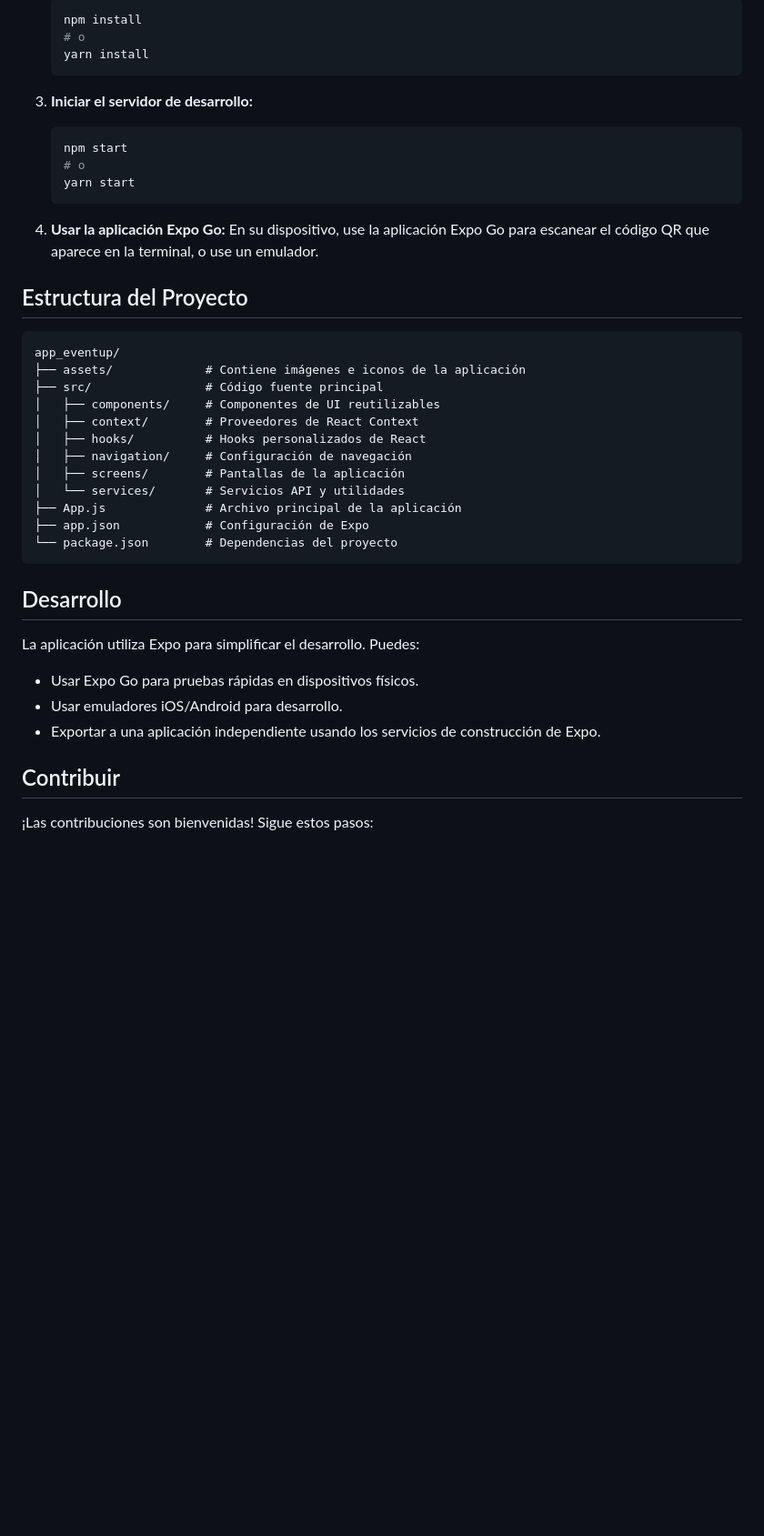
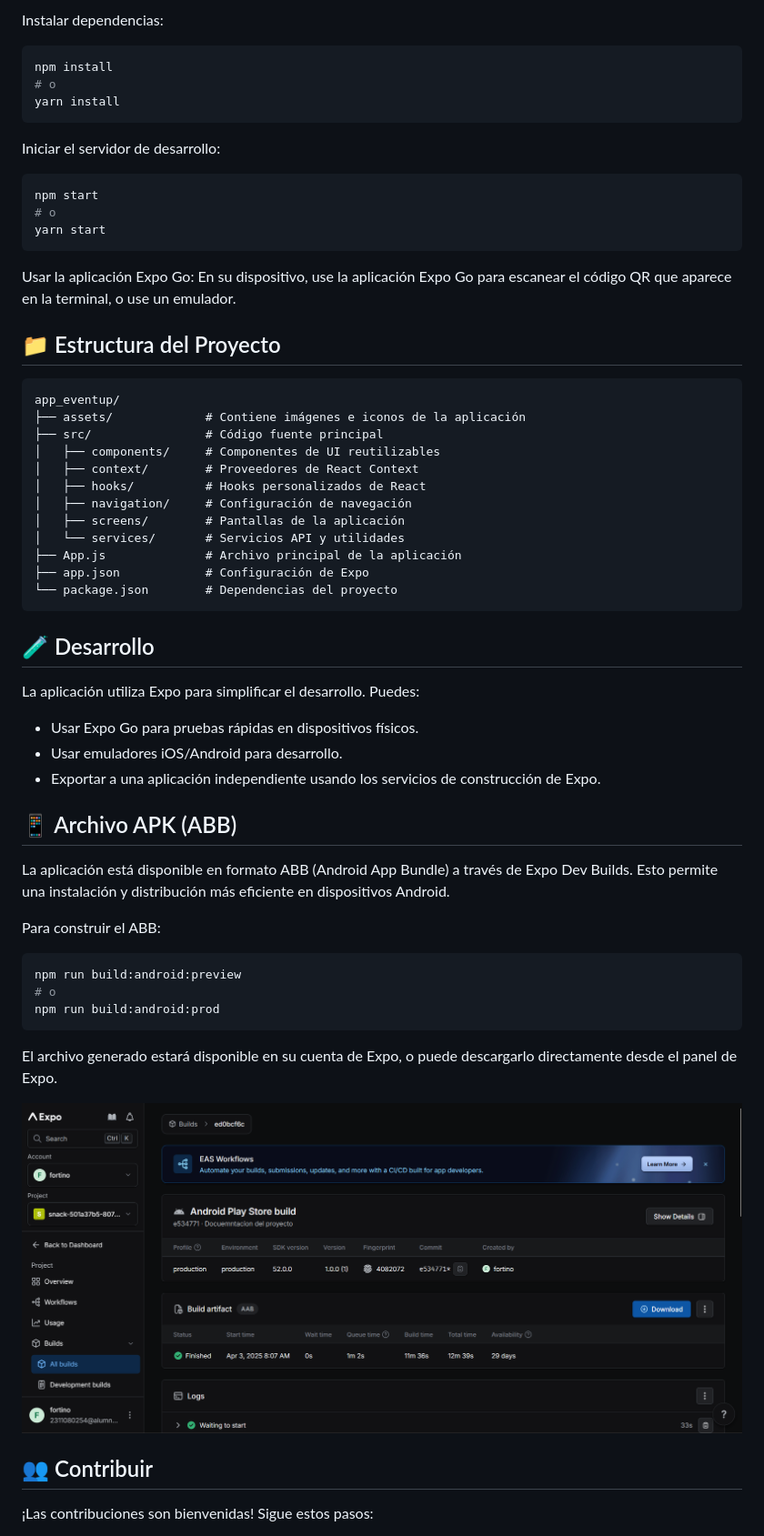
Before and after one commit to Ability2040/mi-app-movil, a Markdown page: README.md, the part around the change printed below. Shown: that part at 91% size. Drawn GitHub-style; pictures changed too: image.png (added); blank space fills up the shorter version.

````diff
--- a/README.md
+++ b/README.md
@@ -80,19 +92,23 @@ Sigue estos pasos para configurar y ejecutar la aplicación:
 
-    ```bash
-    npm install
-    # o
-    yarn install
-    ```
-3.  **Iniciar el servidor de desarrollo:**
+Instalar dependencias:
 
-    ```bash
-    npm start
-    # o
-    yarn start
-    ```
-4.  **Usar la aplicación Expo Go:** En su dispositivo, use la aplicación Expo Go para escanear el código QR que aparece en la terminal, o use un emulador.
+```bash
+npm install
+# o
+yarn install
+```
 
-## Estructura del Proyecto
+Iniciar el servidor de desarrollo:
+
+```bash
+npm start
+# o
+yarn start
+```
+
+Usar la aplicación Expo Go: En su dispositivo, use la aplicación Expo Go para escanear el código QR que aparece en la terminal, o use un emulador.
+
+## 📁 Estructura del Proyecto
 
 ```
 app_eventup/
@@ -109,7 +125,7 @@ app_eventup/
 └── package.json        # Dependencias del proyecto
 ```
 
-## Desarrollo
+## 🧪 Desarrollo
 
 La aplicación utiliza Expo para simplificar el desarrollo. Puedes:
 
@@ -117,7 +133,23 @@ La aplicación utiliza Expo para simplificar el desarrollo. Puedes:
 *   Usar emuladores iOS/Android para desarrollo.
 *   Exportar a una aplicación independiente usando los servicios de construcción de Expo.
 
-## Contribuir
+## 📱 Archivo APK (ABB)
+
+La aplicación está disponible en formato ABB (Android App Bundle) a través de Expo Dev Builds. Esto permite una instalación y distribución más eficiente en dispositivos Android.
+
+Para construir el ABB:
+
+```bash
+npm run build:android:preview
+# o
+npm run build:android:prod
+```
+
+El archivo generado estará disponible en su cuenta de Expo, o puede descargarlo directamente desde el panel de Expo.
+
+![alt text](image.png)
+
+## 👥 Contribuir
 
 ¡Las contribuciones son bienvenidas! Sigue estos pasos:
 
````
Also changed, not shown: other parts of README.md (+53 -41 lines), image-1.png (added), image-2.png (added).
